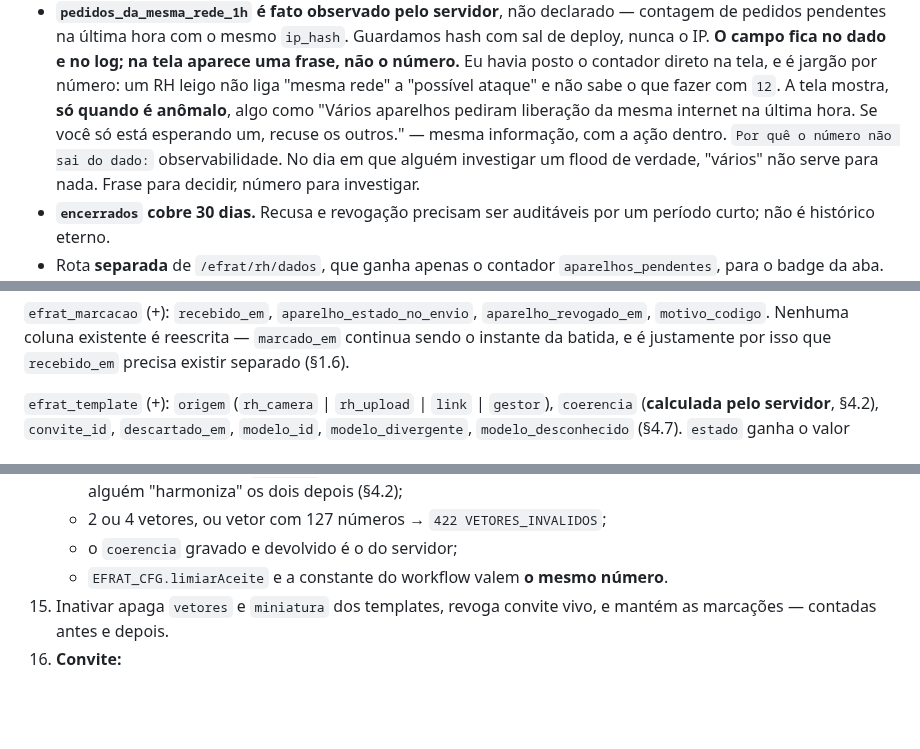
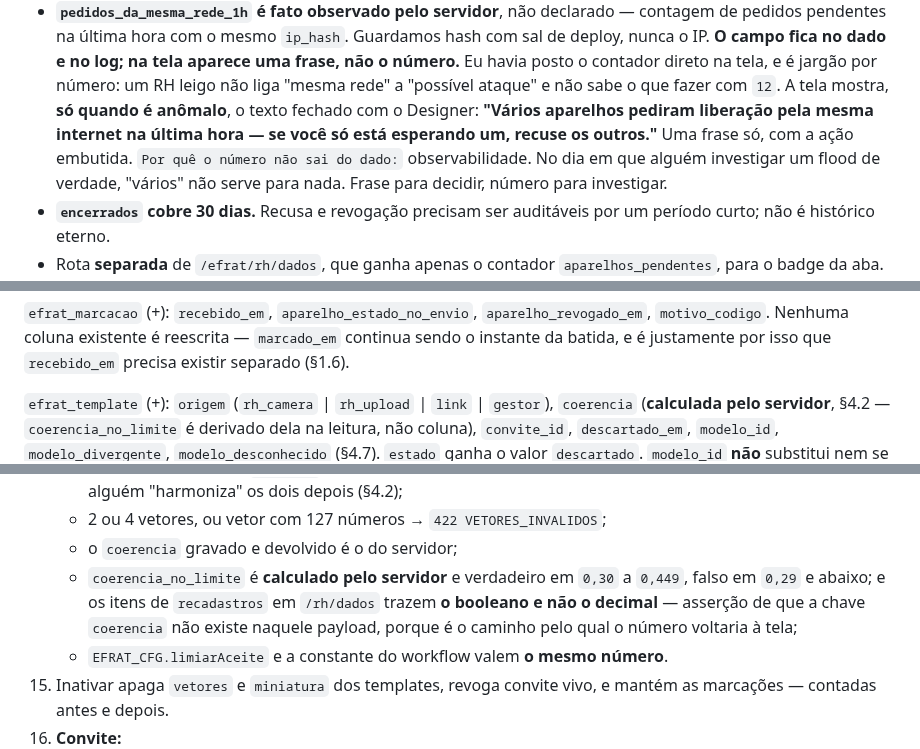
Before and after one commit to BRL4528/control_face_id, a Markdown page: docs/fase3-contrato.md, 3 parts joined by grey strips. Drawn GitHub-style; blank space fills up the shorter version.

```diff
--- a/docs/fase3-contrato.md
+++ b/docs/fase3-contrato.md
@@ -179,9 +179,9 @@ Decisões dentro dessa resposta:
   **O campo fica no dado e no log; na tela aparece uma frase, não o número.** Eu havia
   posto o contador direto na tela, e é jargão por número: um RH leigo não liga "mesma
   rede" a "possível ataque" e não sabe o que fazer com `12`. A tela mostra, **só quando
-  é anômalo**, algo como "Vários aparelhos pediram liberação da mesma internet na
-  última hora. Se você só está esperando um, recuse os outros." — mesma informação, com
-  a ação dentro.
+  é anômalo**, o texto fechado com o Designer: **"Vários aparelhos pediram liberação
+  pela mesma internet na última hora — se você só está esperando um, recuse os
+  outros."** Uma frase só, com a ação embutida.
   `Por quê o número não sai do dado:` observabilidade. No dia em que alguém investigar
   um flood de verdade, "vários" não serve para nada. Frase para decidir, número para
   investigar.
@@ -1663,7 +1717,8 @@ texto normalizado.
 `recebido_em` precisa existir separado (§1.6).
 
 `efrat_template` (+): `origem` (`rh_camera` | `rh_upload` | `link` | `gestor`),
-`coerencia` (**calculada pelo servidor**, §4.2), `convite_id`, `descartado_em`,
+`coerencia` (**calculada pelo servidor**, §4.2 — `coerencia_no_limite` é derivado
+dela na leitura, não coluna), `convite_id`, `descartado_em`,
 `modelo_id`, `modelo_divergente`, `modelo_desconhecido` (§4.7). `estado` ganha o
 valor `descartado`. `modelo_id` **não** substitui nem se confunde com `versao`, que
 segue sendo contador de template por pessoa.
@@ -1812,6 +1867,11 @@ Contrato (servidor falso + workflows):
       "harmoniza" os dois depois (§4.2);
     - 2 ou 4 vetores, ou vetor com 127 números → `422 VETORES_INVALIDOS`;
     - o `coerencia` gravado e devolvido é o do servidor;
+    - `coerencia_no_limite` é **calculado pelo servidor** e verdadeiro em `0,30` a
+      `0,449`, falso em `0,29` e abaixo; e os itens de `recadastros` em `/rh/dados`
+      trazem **o booleano e não o decimal** — asserção de que a chave `coerencia`
+      não existe naquele payload, porque é o caminho pelo qual o número voltaria à
+      tela;
     - `EFRAT_CFG.limiarAceite` e a constante do workflow valem **o mesmo número**.
 15. Inativar apaga `vetores` e `miniatura` dos templates, revoga convite vivo, e
     mantém as marcações — contadas antes e depois.
```
Also changed, not shown: other parts of docs/fase3-contrato.md (+55 -1 lines).
